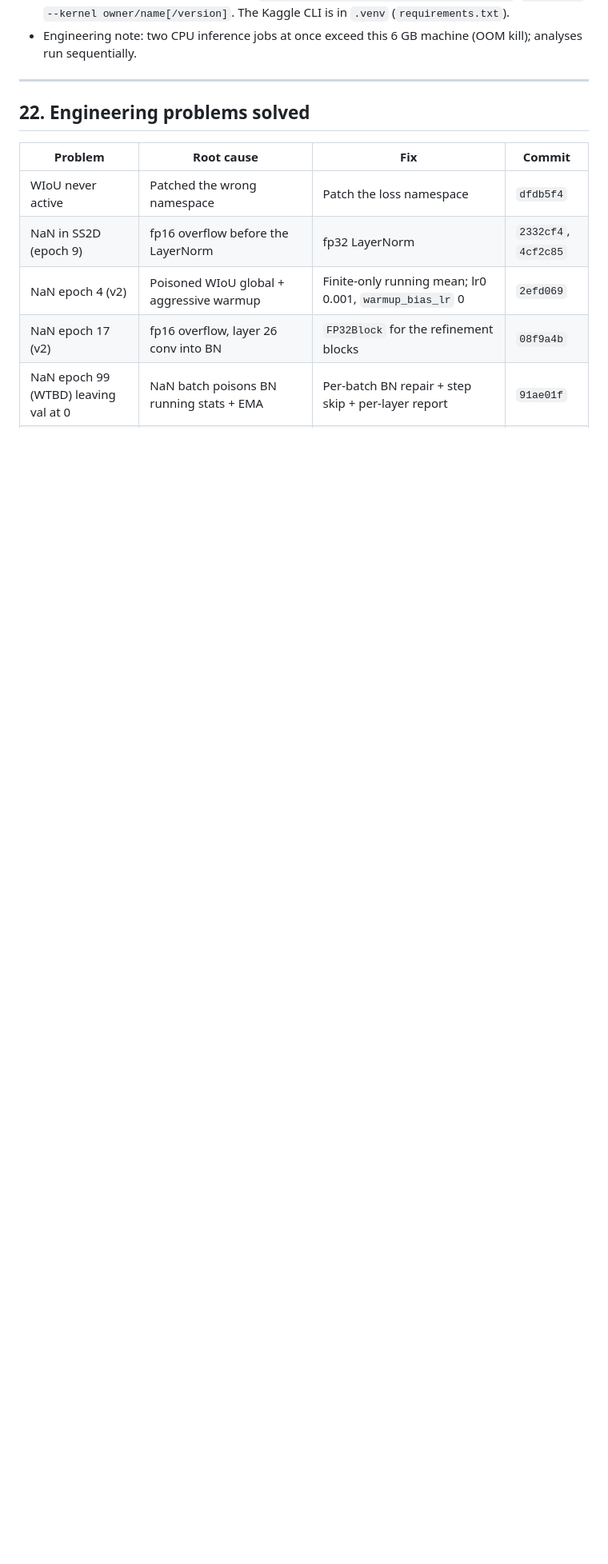
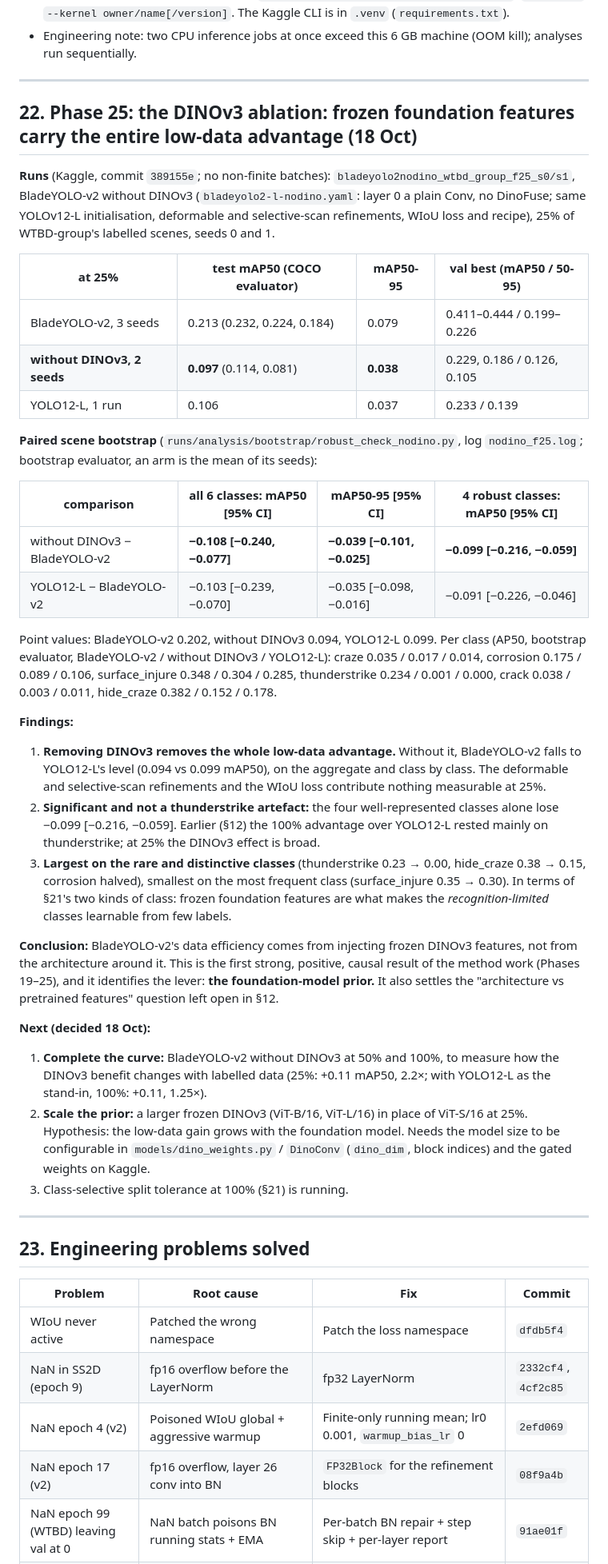
Before and after one commit to bhavya-goel-11/BladeYOLO, a Markdown page: research_log.md, the part around one of its changes. Shown at 80% size. GitHub-like rendering; blank space fills up the shorter version.

Commit message:
Phase 25: DINOv3 ablation; without the frozen DINOv3 features BladeYOLO-v2 falls to YOLO12-L at 25% (-0.108 mAP50 [-0.240, -0.077])
Co-Authored-By: Claude Opus 5.5 <noreply@anthropic.com>

```diff
--- a/research_log.md
+++ b/research_log.md
@@ -1178,7 +1178,40 @@ Phase 18's blanket tolerance helped corrosion (mAP50-95 0.13 → 0.26) and hurt
 
 ---
 
-## 22. Engineering problems solved
+## 22. Phase 25: the DINOv3 ablation: frozen foundation features carry the entire low-data advantage (18 Oct)
+
+**Runs** (Kaggle, commit `389155e`; no non-finite batches): `bladeyolo2nodino_wtbd_group_f25_s0/s1`, BladeYOLO-v2 without DINOv3 (`bladeyolo2-l-nodino.yaml`: layer 0 a plain Conv, no DinoFuse; same YOLOv12-L initialisation, deformable and selective-scan refinements, WIoU loss and recipe), 25% of WTBD-group's labelled scenes, seeds 0 and 1.
+
+| at 25% | test mAP50 (COCO evaluator) | mAP50-95 | val best (mAP50 / 50-95) |
+|---|---|---|---|
+| BladeYOLO-v2, 3 seeds | 0.213 (0.232, 0.224, 0.184) | 0.079 | 0.411–0.444 / 0.199–0.226 |
+| **without DINOv3, 2 seeds** | **0.097** (0.114, 0.081) | **0.038** | 0.229, 0.186 / 0.126, 0.105 |
+| YOLO12-L, 1 run | 0.106 | 0.037 | 0.233 / 0.139 |
+
+**Paired scene bootstrap** (`runs/analysis/bootstrap/robust_check_nodino.py`, log `nodino_f25.log`; bootstrap evaluator, an arm is the mean of its seeds):
+
+| comparison | all 6 classes: mAP50 [95% CI] | mAP50-95 [95% CI] | 4 robust classes: mAP50 [95% CI] |
+|---|---|---|---|
+| without DINOv3 − BladeYOLO-v2 | **−0.108 [−0.240, −0.077]** | **−0.039 [−0.101, −0.025]** | **−0.099 [−0.216, −0.059]** |
+| YOLO12-L − BladeYOLO-v2 | −0.103 [−0.239, −0.070] | −0.035 [−0.098, −0.016] | −0.091 [−0.226, −0.046] |
+
+Point values: BladeYOLO-v2 0.202, without DINOv3 0.094, YOLO12-L 0.099. Per class (AP50, bootstrap evaluator, BladeYOLO-v2 / without DINOv3 / YOLO12-L): craze 0.035 / 0.017 / 0.014, corrosion 0.175 / 0.089 / 0.106, surface_injure 0.348 / 0.304 / 0.285, thunderstrike 0.234 / 0.001 / 0.000, crack 0.038 / 0.003 / 0.011, hide_craze 0.382 / 0.152 / 0.178.
+
+**Findings:**
+1. **Removing DINOv3 removes the whole low-data advantage.** Without it, BladeYOLO-v2 falls to YOLO12-L's level (0.094 vs 0.099 mAP50), on the aggregate and class by class. The deformable and selective-scan refinements and the WIoU loss contribute nothing measurable at 25%.
+2. **Significant and not a thunderstrike artefact:** the four well-represented classes alone lose −0.099 [−0.216, −0.059]. Earlier (§12) the 100% advantage over YOLO12-L rested mainly on thunderstrike; at 25% the DINOv3 effect is broad.
+3. **Largest on the rare and distinctive classes** (thunderstrike 0.23 → 0.00, hide_craze 0.38 → 0.15, corrosion halved), smallest on the most frequent class (surface_injure 0.35 → 0.30). In terms of §21's two kinds of class: frozen foundation features are what makes the *recognition-limited* classes learnable from few labels.
+
+**Conclusion:** BladeYOLO-v2's data efficiency comes from injecting frozen DINOv3 features, not from the architecture around it. This is the first strong, positive, causal result of the method work (Phases 19–25), and it identifies the lever: **the foundation-model prior.** It also settles the "architecture vs pretrained features" question left open in §12.
+
+**Next (decided 18 Oct):**
+1. **Complete the curve:** BladeYOLO-v2 without DINOv3 at 50% and 100%, to measure how the DINOv3 benefit changes with labelled data (25%: +0.11 mAP50, 2.2×; with YOLO12-L as the stand-in, 100%: +0.11, 1.25×).
+2. **Scale the prior:** a larger frozen DINOv3 (ViT-B/16, ViT-L/16) in place of ViT-S/16 at 25%. Hypothesis: the low-data gain grows with the foundation model. Needs the model size to be configurable in `models/dino_weights.py` / `DinoConv` (`dino_dim`, block indices) and the gated weights on Kaggle.
+3. Class-selective split tolerance at 100% (§21) is running.
+
+---
+
+## 23. Engineering problems solved
 
 | Problem | Root cause | Fix | Commit |
 |---|---|---|---|
```
Also changed, not shown: other parts of research_log.md (+19 -8 lines).
